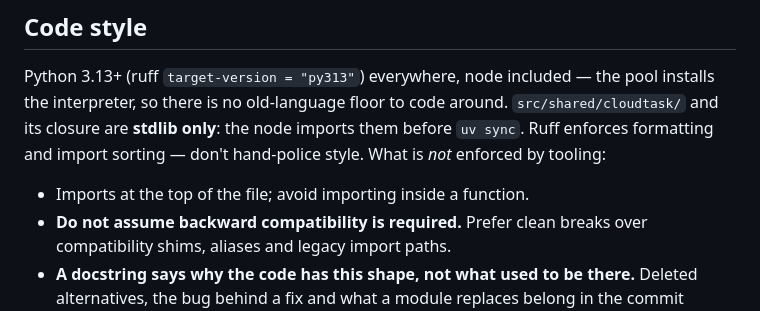
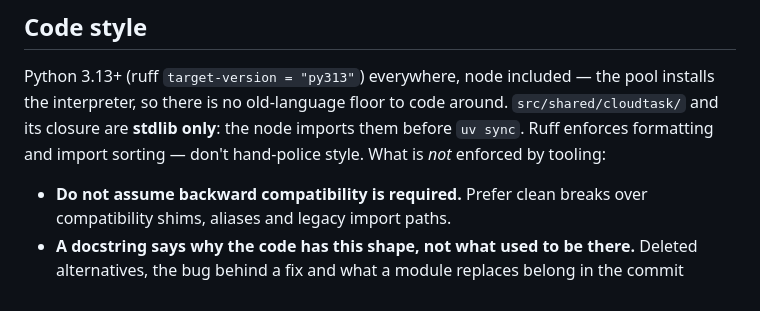
Before and after one commit to matteo-psnt/poker-solver, a Markdown page: AGENTS.md, the part around the change. GitHub-like rendering.

Commit message:
fix: update AGENTS.md

```diff
--- a/AGENTS.md
+++ b/AGENTS.md
@@ -68,7 +68,6 @@ pool installs the interpreter, so there is no old-language floor to code around.
 them before `uv sync`. Ruff enforces formatting and import sorting — don't
 hand-police style. What is *not* enforced by tooling:
 
-- Imports at the top of the file; avoid importing inside a function.
 - **Do not assume backward compatibility is required.** Prefer clean breaks over
   compatibility shims, aliases and legacy import paths.
 - **A docstring says why the code has this shape, not what used to be there.**
```
